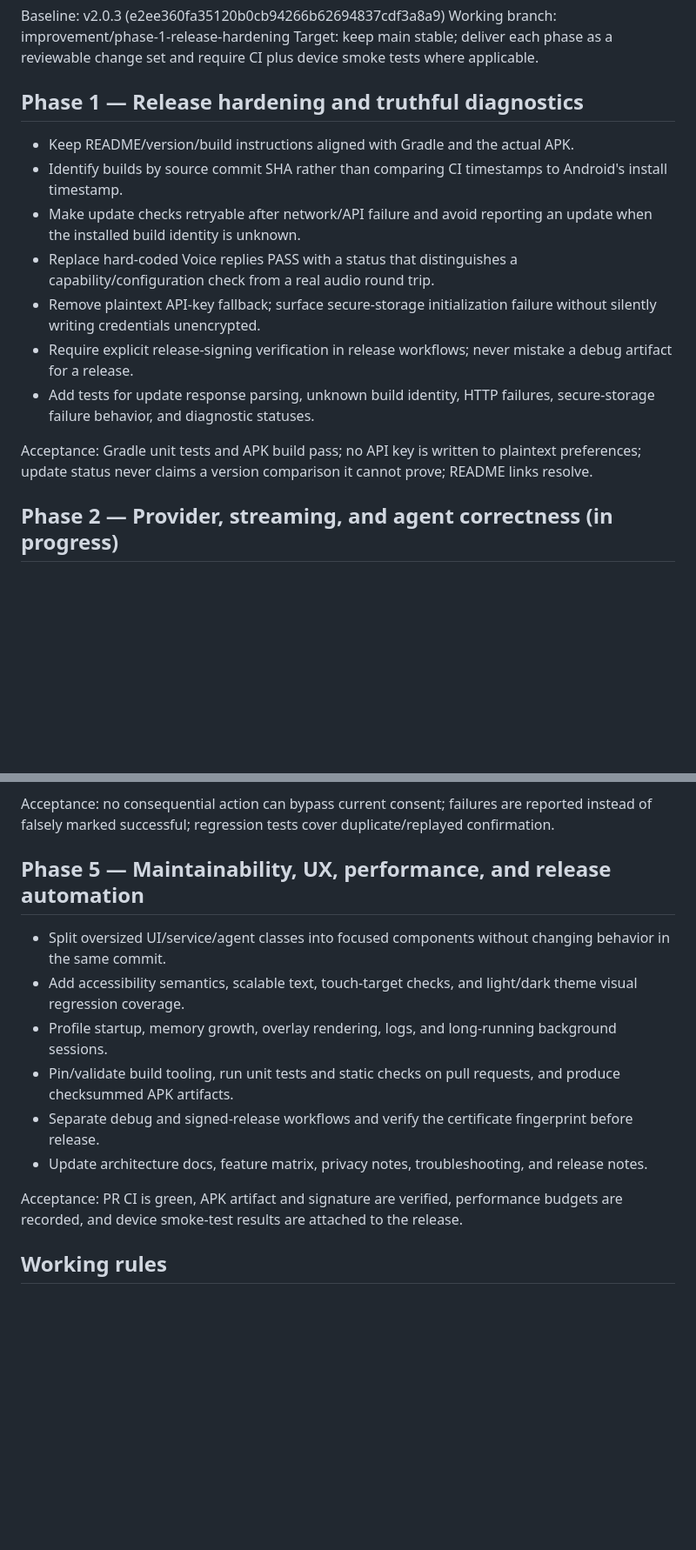
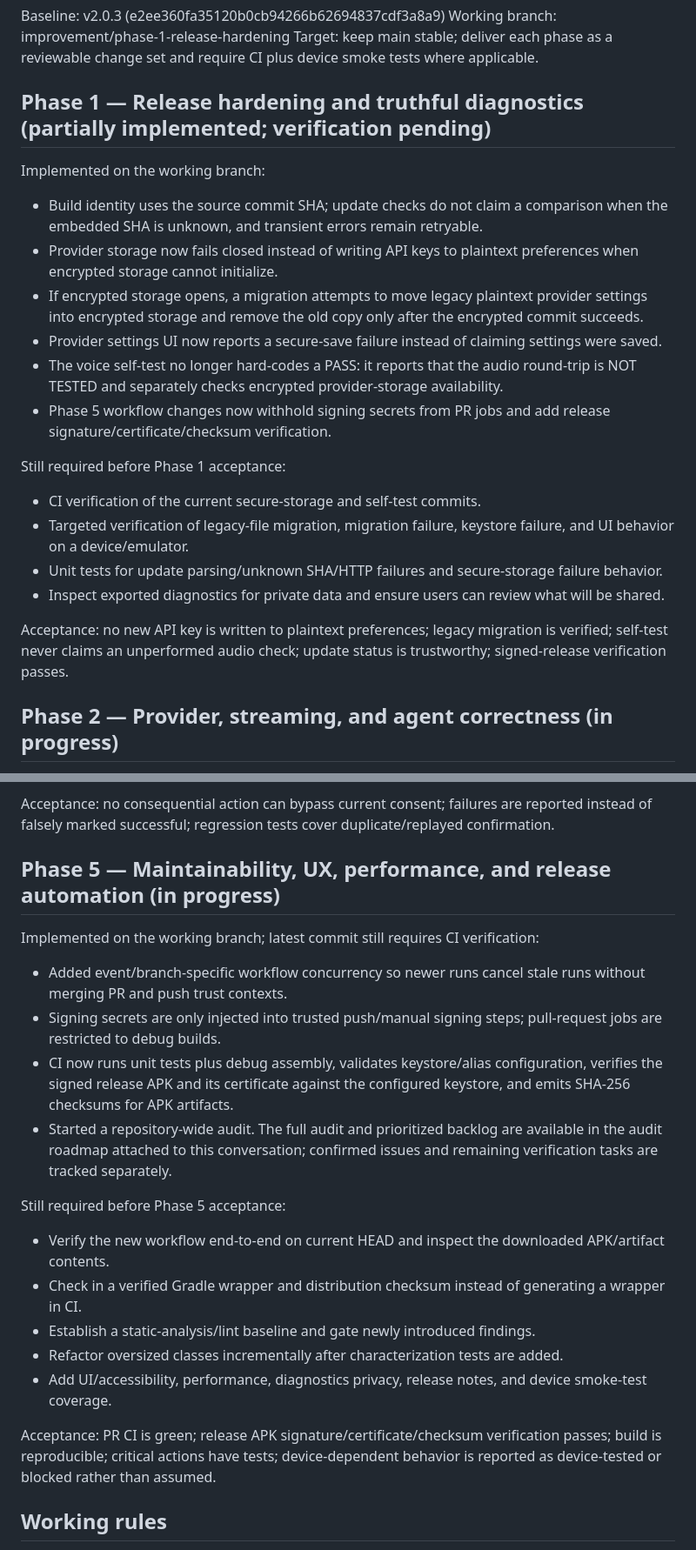
Before and after one commit to whitesr09/JARVIS-2.0, a Markdown page: PHASED-IMPROVEMENT-PLAN.md, 2 parts joined by grey strips. Shown at 87% size. GitHub-like rendering; blank space fills up the shorter version.

Commit message:
docs: update phases with audit findings and current status

```diff
--- a/PHASED-IMPROVEMENT-PLAN.md
+++ b/PHASED-IMPROVEMENT-PLAN.md
@@ -4,16 +4,23 @@ Baseline: v2.0.3 (e2ee360fa35120b0cb94266b62694837cdf3a8a9)
 Working branch: improvement/phase-1-release-hardening
 Target: keep main stable; deliver each phase as a reviewable change set and require CI plus device smoke tests where applicable.
 
-## Phase 1 — Release hardening and truthful diagnostics
-- Keep README/version/build instructions aligned with Gradle and the actual APK.
-- Identify builds by source commit SHA rather than comparing CI timestamps to Android's install timestamp.
-- Make update checks retryable after network/API failure and avoid reporting an update when the installed build identity is unknown.
-- Replace hard-coded Voice replies PASS with a status that distinguishes a capability/configuration check from a real audio round trip.
-- Remove plaintext API-key fallback; surface secure-storage initialization failure without silently writing credentials unencrypted.
-- Require explicit release-signing verification in release workflows; never mistake a debug artifact for a release.
-- Add tests for update response parsing, unknown build identity, HTTP failures, secure-storage failure behavior, and diagnostic statuses.
+## Phase 1 — Release hardening and truthful diagnostics (partially implemented; verification pending)
 
-Acceptance: Gradle unit tests and APK build pass; no API key is written to plaintext preferences; update status never claims a version comparison it cannot prove; README links resolve.
+Implemented on the working branch:
+- Build identity uses the source commit SHA; update checks do not claim a comparison when the embedded SHA is unknown, and transient errors remain retryable.
+- Provider storage now fails closed instead of writing API keys to plaintext preferences when encrypted storage cannot initialize.
+- If encrypted storage opens, a migration attempts to move legacy plaintext provider settings into encrypted storage and remove the old copy only after the encrypted commit succeeds.
+- Provider settings UI now reports a secure-save failure instead of claiming settings were saved.
+- The voice self-test no longer hard-codes a PASS: it reports that the audio round-trip is NOT TESTED and separately checks encrypted provider-storage availability.
+- Phase 5 workflow changes now withhold signing secrets from PR jobs and add release signature/certificate/checksum verification.
+
+Still required before Phase 1 acceptance:
+- CI verification of the current secure-storage and self-test commits.
+- Targeted verification of legacy-file migration, migration failure, keystore failure, and UI behavior on a device/emulator.
+- Unit tests for update parsing/unknown SHA/HTTP failures and secure-storage failure behavior.
+- Inspect exported diagnostics for private data and ensure users can review what will be shared.
+
+Acceptance: no new API key is written to plaintext preferences; legacy migration is verified; self-test never claims an unperformed audio check; update status is trustworthy; signed-release verification passes.
 
 ## Phase 2 — Provider, streaming, and agent correctness (in progress)
 
@@ -78,15 +84,22 @@ Still required before Phase 4 acceptance:
 
 Acceptance: no consequential action can bypass current consent; failures are reported instead of falsely marked successful; regression tests cover duplicate/replayed confirmation.
 
-## Phase 5 — Maintainability, UX, performance, and release automation
-- Split oversized UI/service/agent classes into focused components without changing behavior in the same commit.
-- Add accessibility semantics, scalable text, touch-target checks, and light/dark theme visual regression coverage.
-- Profile startup, memory growth, overlay rendering, logs, and long-running background sessions.
-- Pin/validate build tooling, run unit tests and static checks on pull requests, and produce checksummed APK artifacts.
-- Separate debug and signed-release workflows and verify the certificate fingerprint before release.
-- Update architecture docs, feature matrix, privacy notes, troubleshooting, and release notes.
+## Phase 5 — Maintainability, UX, performance, and release automation (in progress)
 
-Acceptance: PR CI is green, APK artifact and signature are verified, performance budgets are recorded, and device smoke-test results are attached to the release.
+Implemented on the working branch; latest commit still requires CI verification:
+- Added event/branch-specific workflow concurrency so newer runs cancel stale runs without merging PR and push trust contexts.
+- Signing secrets are only injected into trusted push/manual signing steps; pull-request jobs are restricted to debug builds.
+- CI now runs unit tests plus debug assembly, validates keystore/alias configuration, verifies the signed release APK and its certificate against the configured keystore, and emits SHA-256 checksums for APK artifacts.
+- Started a repository-wide audit. The full audit and prioritized backlog are available in the audit roadmap attached to this conversation; confirmed issues and remaining verification tasks are tracked separately.
+
+Still required before Phase 5 acceptance:
+- Verify the new workflow end-to-end on current HEAD and inspect the downloaded APK/artifact contents.
+- Check in a verified Gradle wrapper and distribution checksum instead of generating a wrapper in CI.
+- Establish a static-analysis/lint baseline and gate newly introduced findings.
+- Refactor oversized classes incrementally after characterization tests are added.
+- Add UI/accessibility, performance, diagnostics privacy, release notes, and device smoke-test coverage.
+
+Acceptance: PR CI is green; release APK signature/certificate/checksum verification passes; build is reproducible; critical actions have tests; device-dependent behavior is reported as device-tested or blocked rather than assumed.
 
 ## Working rules
 1. Do not push directly to main; use the phase branch and a pull request.
```
Also changed, not shown: other parts of PHASED-IMPROVEMENT-PLAN.md (+1 -2 lines).
